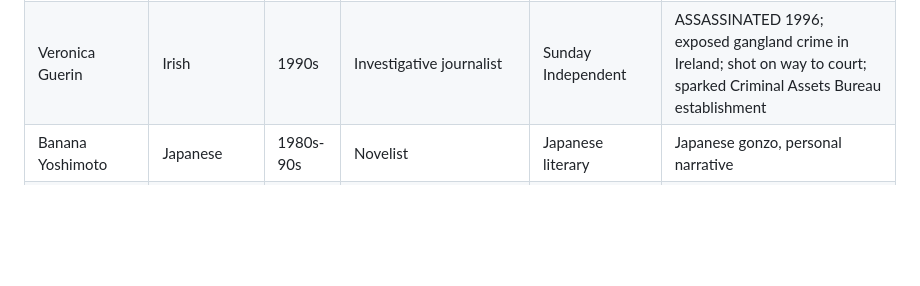
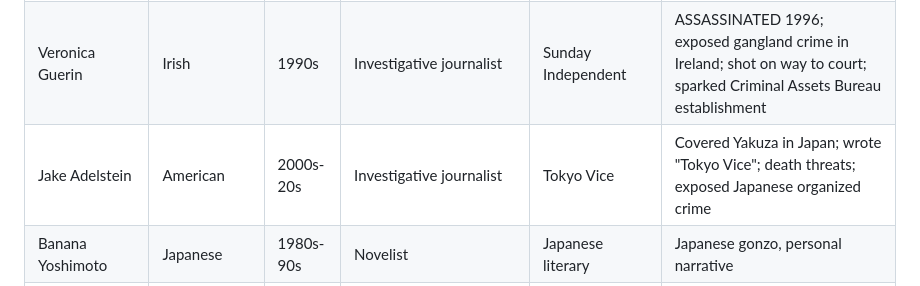
Before and after one commit to Thompson420/gonzo-journalism, a Markdown page: NEON_ARCHIVE_PROTOCOL.md, the part around the change. GitHub-like rendering; blank space fills up the shorter version.

Commit message:
Add Jake Adelstein - Tokyo Vice Yakuza coverage

```diff
--- a/NEON_ARCHIVE_PROTOCOL.md
+++ b/NEON_ARCHIVE_PROTOCOL.md
@@ -28,6 +28,7 @@
 | Nellie Bly | American | 1880s-1890s | Investigative reporter | Newspaper archives | PIONEER; "stunt journalism"; exposed asylum conditions 1887; "Ten Days in a Mad-House"; around the world in 72 days |
 | Seymour Hersh | American | 1960s-2020s | Investigative reporter | Pulitzer Prize | LEGEND; exposed My Lai Massacre 1969; Abu Ghraib; Syrian chemical weapons; Pulitzer Prize 1970; ongoing investigative work into Biden/Ukraine |
 | Veronica Guerin | Irish | 1990s | Investigative journalist | Sunday Independent | ASSASSINATED 1996; exposed gangland crime in Ireland; shot on way to court; sparked Criminal Assets Bureau establishment |
+| Jake Adelstein | American | 2000s-20s | Investigative journalist | Tokyo Vice | Covered Yakuza in Japan; wrote "Tokyo Vice"; death threats; exposed Japanese organized crime |
 | Banana Yoshimoto | Japanese | 1980s-90s | Novelist | Japanese literary | Japanese gonzo, personal narrative |
 | Haruki Murakami | Japanese | 1980s-90s | Novelist | Literary archives | Japanese gonzo, magical realism |
 | Binyavanga Wainaina | Kenyan | 2000s | Granta/Guardian writer | Literary archives | African gonzo, personal narrative |
```
